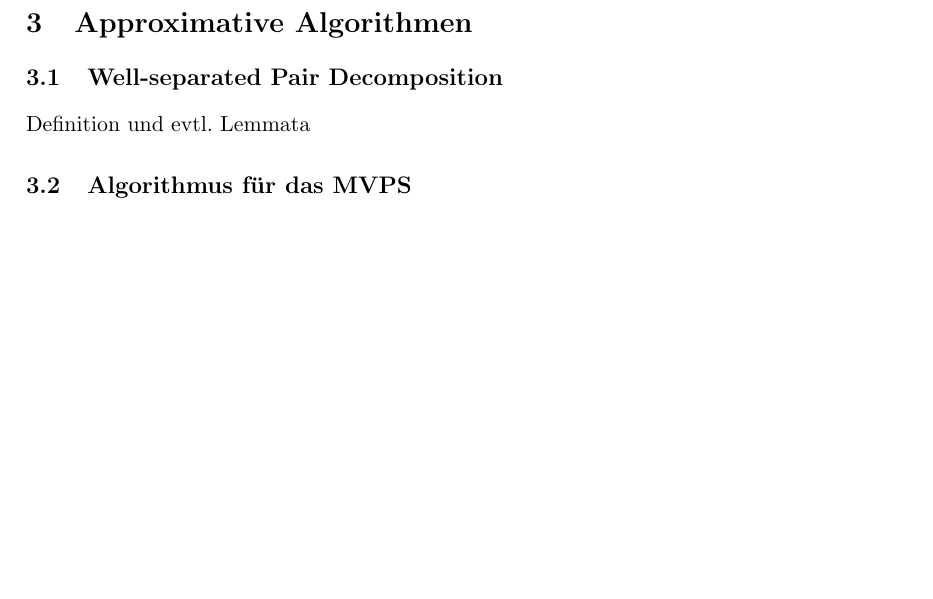
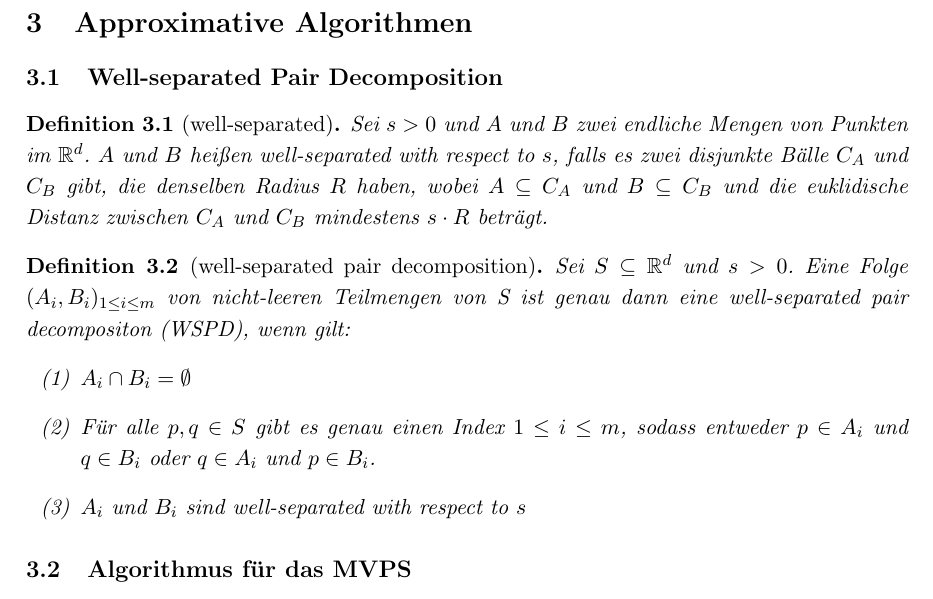
Before and after one commit to NKlug/paper-dpapp, a LaTeX paper (src/main.tex): part of page 3 of 3, cut so that both start at the same text, the shorter picture padded with empty space. Compiled offline with pdfLaTeX.

Commit message:
Add WS(PD) definitions

```diff
--- a/src/main.tex
+++ b/src/main.tex
@@ -14,6 +14,7 @@
 \usepackage{amssymb}
 \usepackage{amsthm}
 \usepackage{mathtools}
+\usepackage{enumitem}
 %\usepackage{hyperref} % Makes citations clickable
 
 \newcommand{\R}{\mathbb{R}}
@@ -24,8 +25,7 @@
 
 \newtheorem{theorem}{Satz}[section]
 \newtheorem{lemma}[theorem]{Lemma}
-
-
+\newtheorem{definition}[theorem]{Definition}
 
 % Headline
 \title{Distanzerhaltende Approximation von Kantenzügen}
@@ -102,7 +102,19 @@
     \subsection{Well-separated Pair Decomposition}
     \label{subsec:wspd}
 
-    Definition und evtl.\ Lemmata
+    \begin{definition}[well-separated]
+    	Sei $s > 0$ und $A$ und $B$ zwei endliche Mengen von Punkten im $\R^d$. $A$ und $B$ heißen well-separated with respect to $s$, falls es zwei disjunkte Bälle $C_A$ und $C_B$ gibt, die denselben Radius $R$ haben, wobei $A \subseteq C_A$ und $B \subseteq C_B$ und die euklidische Distanz zwischen $C_A$ und $C_B$ mindestens $s\cdot R$ beträgt.
+    \end{definition}
+
+    \begin{definition}[well-separated pair decomposition]
+    	Sei $S \subseteq \R^d$ und $s > 0$. Eine Folge $(A_i, B_i)_{1 \leq i \leq m}$ von nicht-leeren Teilmengen von S ist genau dann eine well-separated pair decompositon (WSPD), wenn gilt:
+    	\begin{enumerate}[label={(\arabic*)}]
+    		\item $A_i \cap B_i = \emptyset$
+    		\item Für alle $p, q \in S$ gibt es genau einen Index $1 \leq i \leq m$, sodass entweder $p \in A_i$ und $q \in B_i$ oder $q \in A_i$ und $p \in B_i$.
+    		\item $A_i$ und $B_i$ sind well-separated with respect to $s$
+    	\end{enumerate}
+    \end{definition}
+
 
     \subsection{Algorithmus für das MVPS}
     \label{subsec:mvps}
```
